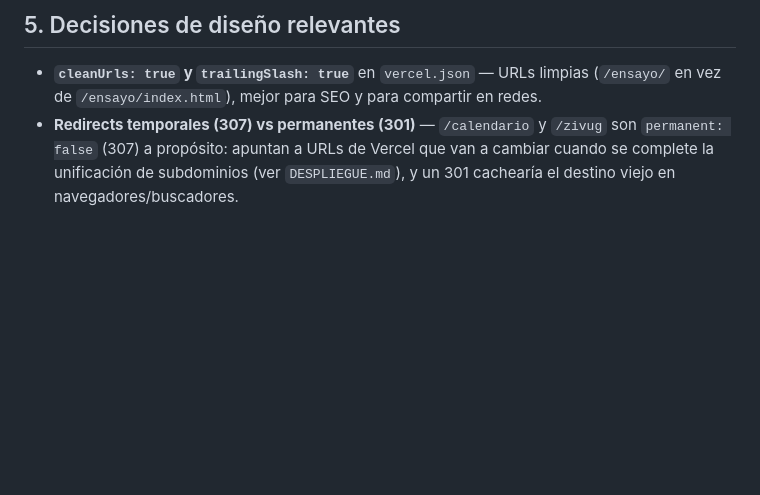
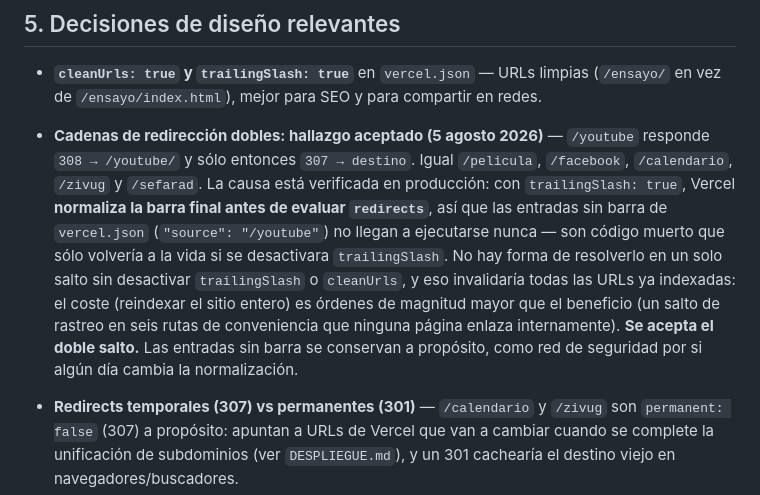
Before and after one commit to zoharmx/zoharlatinoamerica-site, a Markdown page: DOCUMENTO_TECNICO.md, the part around the change. Drawn GitHub-style; blank space fills up the shorter version.

Commit message:
docs(arquitectura): el doble salto de redireccion queda documentado y aceptado
/youtube da 308 a /youtube/ y luego 307 al destino. Verificado en
produccion: con trailingSlash: true, Vercel normaliza la barra final
antes de evaluar redirects, asi que las entradas sin barra de
vercel.json nunca se ejecutan.

Resolverlo en un solo salto exigiria desactivar trailingSlash o
cleanUrls, que invalidaria todas las URLs indexadas. El coste supera con
mucho al beneficio en seis rutas de conveniencia que ninguna pagina
enlaza internamente. Se acepta y se documenta.

Co-Authored-By: Claude Opus 5 <noreply@anthropic.com>

```diff
--- a/DOCUMENTO_TECNICO.md
+++ b/DOCUMENTO_TECNICO.md
@@ -68,6 +68,8 @@ Este portal es la **capa de distribución** de un ecosistema más grande documen
 ## 5. Decisiones de diseño relevantes
 
 - **`cleanUrls: true` y `trailingSlash: true`** en `vercel.json` — URLs limpias (`/ensayo/` en vez de `/ensayo/index.html`), mejor para SEO y para compartir en redes.
+- **Cadenas de redirección dobles: hallazgo aceptado (5 agosto 2026)** — `/youtube` responde `308 → /youtube/` y sólo entonces `307 → destino`. Igual `/pelicula`, `/facebook`, `/calendario`, `/zivug` y `/sefarad`. La causa está verificada en producción: con `trailingSlash: true`, Vercel **normaliza la barra final antes de evaluar `redirects`**, así que las entradas sin barra de `vercel.json` (`"source": "/youtube"`) no llegan a ejecutarse nunca — son código muerto que sólo volvería a la vida si se desactivara `trailingSlash`. No hay forma de resolverlo en un solo salto sin desactivar `trailingSlash` o `cleanUrls`, y eso invalidaría todas las URLs ya indexadas: el coste (reindexar el sitio entero) es órdenes de magnitud mayor que el beneficio (un salto de rastreo en seis rutas de conveniencia que ninguna página enlaza internamente). **Se acepta el doble salto.** Las entradas sin barra se conservan a propósito, como red de seguridad por si algún día cambia la normalización.
+
 - **Redirects temporales (307) vs permanentes (301)** — `/calendario` y `/zivug` son `permanent: false` (307) a propósito: apuntan a URLs de Vercel que van a cambiar cuando se complete la unificación de subdominios (ver `DESPLIEGUE.md`), y un 301 cachearía el destino viejo en navegadores/buscadores.
 - **Sin gestor de contenido ni CMS** — todo el contenido (ensayo, biblioteca) es HTML escrito a mano. Correcto para el volumen actual; si la biblioteca crece más allá de un índice curado (ver sección "Zohar en español propio" en `IDEAS.md`), este es el primer punto donde valdría la pena introducir un generador estático (Astro/Eleventy) sin perder el enfoque cero-build para el portal principal.
 - **Sin backend propio** — la única "escritura" que ocurre es el formulario de email, delegado por completo a FormSubmit. No hay base de datos, no hay autenticación, no hay superficie de ataque más allá de servir archivos estáticos.
```
